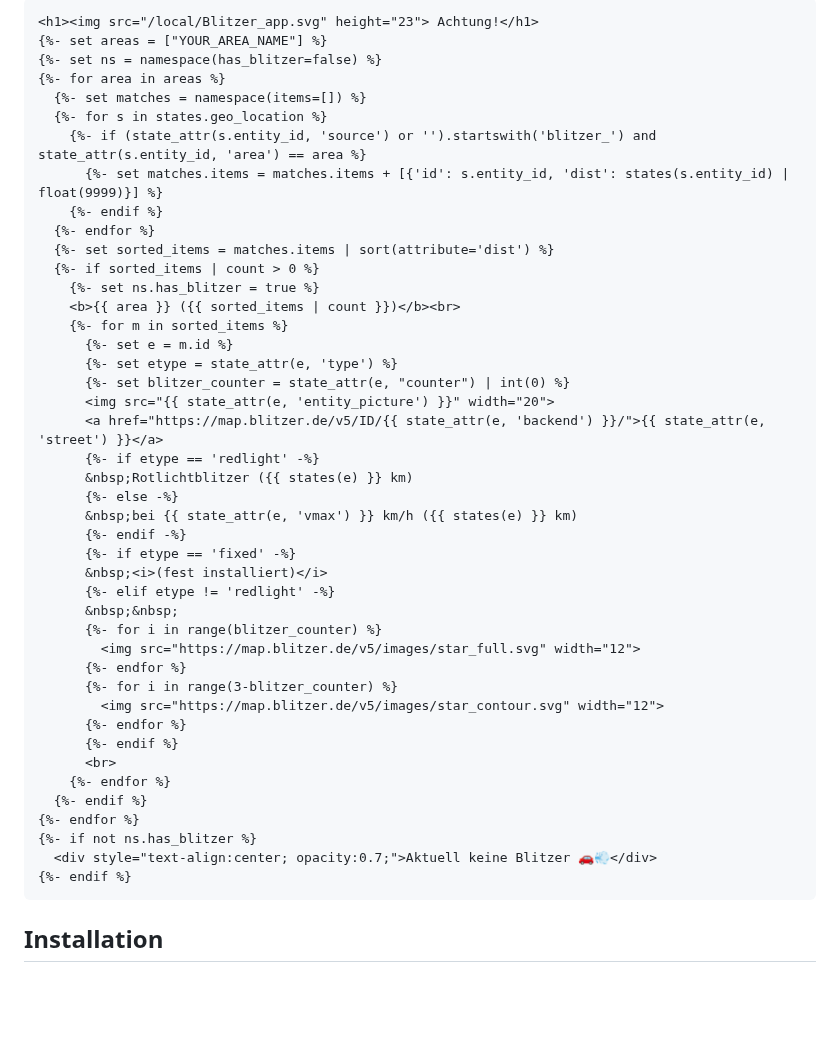
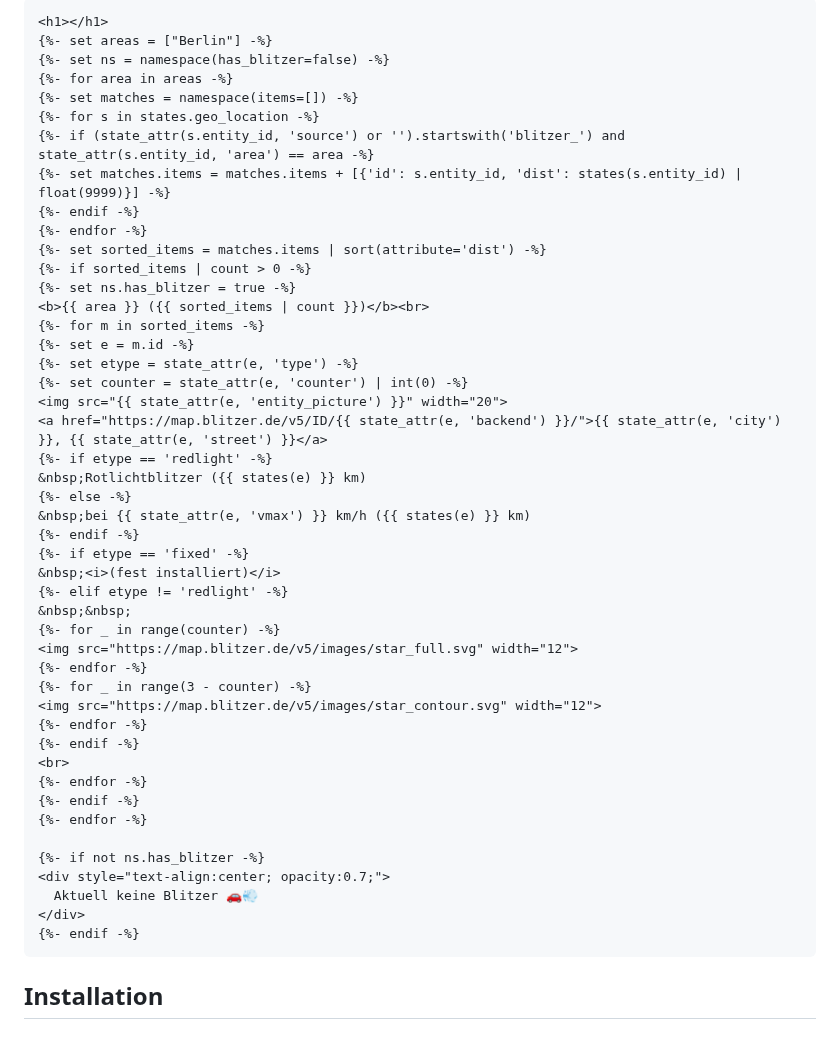
Before and after one commit to somansch/blitzer, a Markdown page: README.md, the part around one of its changes. GitHub-like rendering; blank space fills up the shorter version.

````diff
--- a/README.md
+++ b/README.md
@@ -28,48 +38,51 @@ The list below is sorted by distance to the area's center point (closest first),
 
 ```jinja2
-<h1><img src="/local/Blitzer_app.svg" height="23"> Achtung!</h1>
-{%- set areas = ["YOUR_AREA_NAME"] %}
-{%- set ns = namespace(has_blitzer=false) %}
-{%- for area in areas %}
-  {%- set matches = namespace(items=[]) %}
-  {%- for s in states.geo_location %}
-    {%- if (state_attr(s.entity_id, 'source') or '').startswith('blitzer_') and state_attr(s.entity_id, 'area') == area %}
-      {%- set matches.items = matches.items + [{'id': s.entity_id, 'dist': states(s.entity_id) | float(9999)}] %}
-    {%- endif %}
-  {%- endfor %}
-  {%- set sorted_items = matches.items | sort(attribute='dist') %}
-  {%- if sorted_items | count > 0 %}
-    {%- set ns.has_blitzer = true %}
-    <b>{{ area }} ({{ sorted_items | count }})</b><br>
-    {%- for m in sorted_items %}
-      {%- set e = m.id %}
-      {%- set etype = state_attr(e, 'type') %}
-      {%- set blitzer_counter = state_attr(e, "counter") | int(0) %}
-      <img src="{{ state_attr(e, 'entity_picture') }}" width="20">
-      <a href="https://map.blitzer.de/v5/ID/{{ state_attr(e, 'backend') }}/">{{ state_attr(e, 'street') }}</a>
-      {%- if etype == 'redlight' -%}
-      &nbsp;Rotlichtblitzer ({{ states(e) }} km)
-      {%- else -%}
-      &nbsp;bei {{ state_attr(e, 'vmax') }} km/h ({{ states(e) }} km)
-      {%- endif -%}
-      {%- if etype == 'fixed' -%}
-      &nbsp;<i>(fest installiert)</i>
-      {%- elif etype != 'redlight' -%}
-      &nbsp;&nbsp;
-      {%- for i in range(blitzer_counter) %}
-        <img src="https://map.blitzer.de/v5/images/star_full.svg" width="12">
-      {%- endfor %}
-      {%- for i in range(3-blitzer_counter) %}
-        <img src="https://map.blitzer.de/v5/images/star_contour.svg" width="12">
-      {%- endfor %}
-      {%- endif %}
-      <br>
-    {%- endfor %}
-  {%- endif %}
-{%- endfor %}
-{%- if not ns.has_blitzer %}
-  <div style="text-align:center; opacity:0.7;">Aktuell keine Blitzer 🚗💨</div>
-{%- endif %}
+<h1></h1>
+{%- set areas = ["Berlin"] -%}
+{%- set ns = namespace(has_blitzer=false) -%}
+{%- for area in areas -%}
+{%- set matches = namespace(items=[]) -%}
+{%- for s in states.geo_location -%}
+{%- if (state_attr(s.entity_id, 'source') or '').startswith('blitzer_') and state_attr(s.entity_id, 'area') == area -%}
+{%- set matches.items = matches.items + [{'id': s.entity_id, 'dist': states(s.entity_id) | float(9999)}] -%}
+{%- endif -%}
+{%- endfor -%}
+{%- set sorted_items = matches.items | sort(attribute='dist') -%}
+{%- if sorted_items | count > 0 -%}
+{%- set ns.has_blitzer = true -%}
+<b>{{ area }} ({{ sorted_items | count }})</b><br>
+{%- for m in sorted_items -%}
+{%- set e = m.id -%}
+{%- set etype = state_attr(e, 'type') -%}
+{%- set counter = state_attr(e, 'counter') | int(0) -%}
+<img src="{{ state_attr(e, 'entity_picture') }}" width="20">
+<a href="https://map.blitzer.de/v5/ID/{{ state_attr(e, 'backend') }}/">{{ state_attr(e, 'city') }}, {{ state_attr(e, 'street') }}</a>
+{%- if etype == 'redlight' -%}
+&nbsp;Rotlichtblitzer ({{ states(e) }} km)
+{%- else -%}
+&nbsp;bei {{ state_attr(e, 'vmax') }} km/h ({{ states(e) }} km)
+{%- endif -%}
+{%- if etype == 'fixed' -%}
+&nbsp;<i>(fest installiert)</i>
+{%- elif etype != 'redlight' -%}
+&nbsp;&nbsp;
+{%- for _ in range(counter) -%}
+<img src="https://map.blitzer.de/v5/images/star_full.svg" width="12">
+{%- endfor -%}
+{%- for _ in range(3 - counter) -%}
+<img src="https://map.blitzer.de/v5/images/star_contour.svg" width="12">
+{%- endfor -%}
+{%- endif -%}
+<br>
+{%- endfor -%}
+{%- endif -%}
+{%- endfor -%}
+
+{%- if not ns.has_blitzer -%}
+<div style="text-align:center; opacity:0.7;">
+  Aktuell keine Blitzer 🚗💨
+</div>
+{%- endif -%}
 ```
 
 ## Installation
````
Also changed, not shown: other parts of README.md (+49 -18 lines), docs/map-card-example.png (added), docs/markdown-card-example.png (added).
